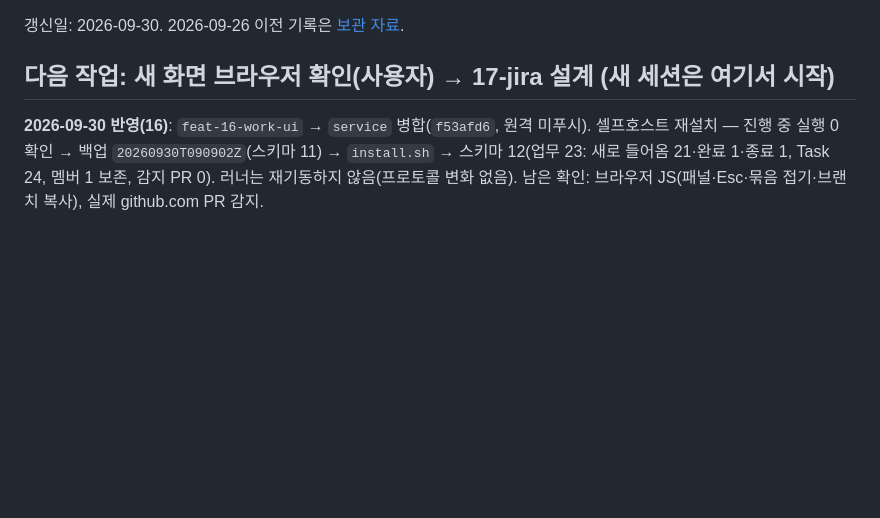
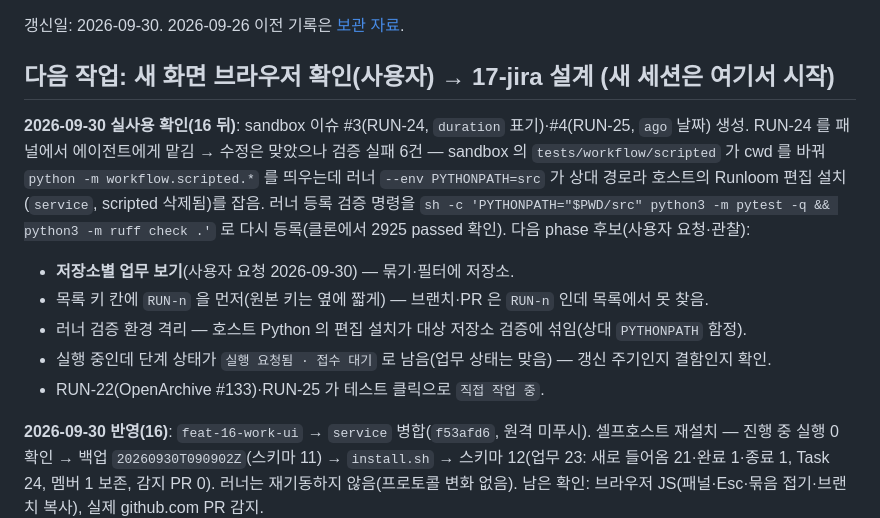
Before and after one commit to jeongeundev/runloom, a Markdown page: docs/CURRENT_HANDOFF.md, the part around the change. GitHub-like rendering; blank space fills up the shorter version.

Commit message:
docs: 인계 — 16 실사용 확인, sandbox 러너 검증 명령 수정, 다음 후보
Co-Authored-By: Claude Opus 5.5 <noreply@anthropic.com>

```diff
--- a/docs/CURRENT_HANDOFF.md
+++ b/docs/CURRENT_HANDOFF.md
@@ -3,6 +3,13 @@
 갱신일: 2026-09-30. 2026-09-26 이전 기록은 [보관 자료](archive/2026-09-27-contest-and-history/CURRENT_HANDOFF-until-2026-09-26.md).
 
 ## 다음 작업: 새 화면 브라우저 확인(사용자) → 17-jira 설계 (새 세션은 여기서 시작)
+
+**2026-09-30 실사용 확인(16 뒤)**: sandbox 이슈 #3(RUN-24, `duration` 표기)·#4(RUN-25, `ago` 날짜) 생성. RUN-24 를 패널에서 에이전트에게 맡김 → 수정은 맞았으나 검증 실패 6건 — sandbox 의 `tests/workflow/scripted` 가 cwd 를 바꿔 `python -m workflow.scripted.*` 를 띄우는데 러너 `--env PYTHONPATH=src` 가 상대 경로라 호스트의 Runloom 편집 설치(`service`, scripted 삭제됨)를 잡음. 러너 등록 검증 명령을 `sh -c 'PYTHONPATH="$PWD/src" python3 -m pytest -q && python3 -m ruff check .'` 로 다시 등록(클론에서 2925 passed 확인). 다음 phase 후보(사용자 요청·관찰):
+- **저장소별 업무 보기**(사용자 요청 2026-09-30) — 묶기·필터에 저장소.
+- 목록 키 칸에 `RUN-n` 을 먼저(원본 키는 옆에 짧게) — 브랜치·PR 은 `RUN-n` 인데 목록에서 못 찾음.
+- 러너 검증 환경 격리 — 호스트 Python 의 편집 설치가 대상 저장소 검증에 섞임(상대 `PYTHONPATH` 함정).
+- 실행 중인데 단계 상태가 `실행 요청됨 · 접수 대기` 로 남음(업무 상태는 맞음) — 갱신 주기인지 결함인지 확인.
+- RUN-22(OpenArchive #133)·RUN-25 가 테스트 클릭으로 `직접 작업 중`.
 
 **2026-09-30 반영(16)**: `feat-16-work-ui` → `service` 병합(`f53afd6`, 원격 미푸시). 셀프호스트 재설치 — 진행 중 실행 0 확인 → 백업 `20260930T090902Z`(스키마 11) → `install.sh` → 스키마 12(업무 23: 새로 들어옴 21·완료 1·종료 1, Task 24, 멤버 1 보존, 감지 PR 0). 러너는 재기동하지 않음(프로토콜 변화 없음). 남은 확인: 브라우저 JS(패널·Esc·묶음 접기·브랜치 복사), 실제 github.com PR 감지.
 
```
